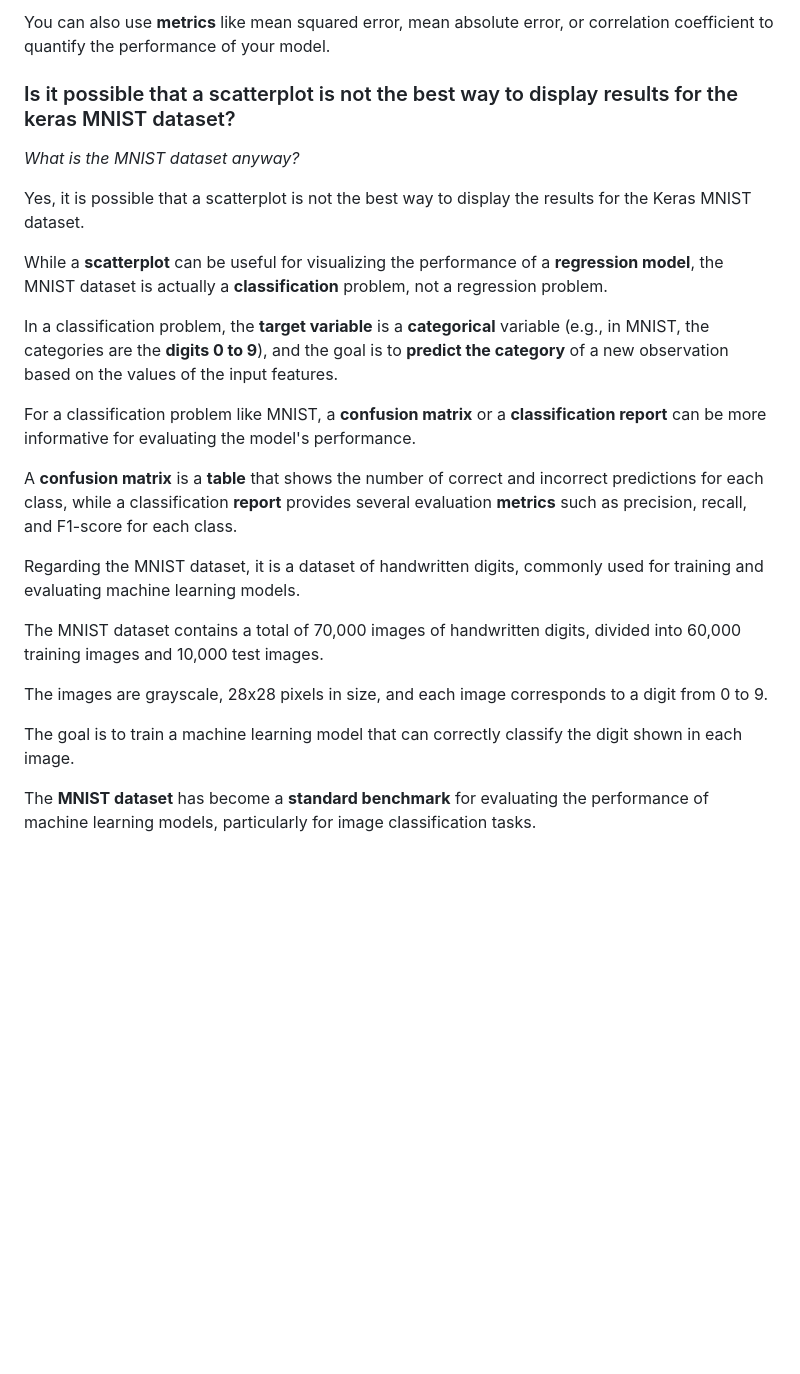
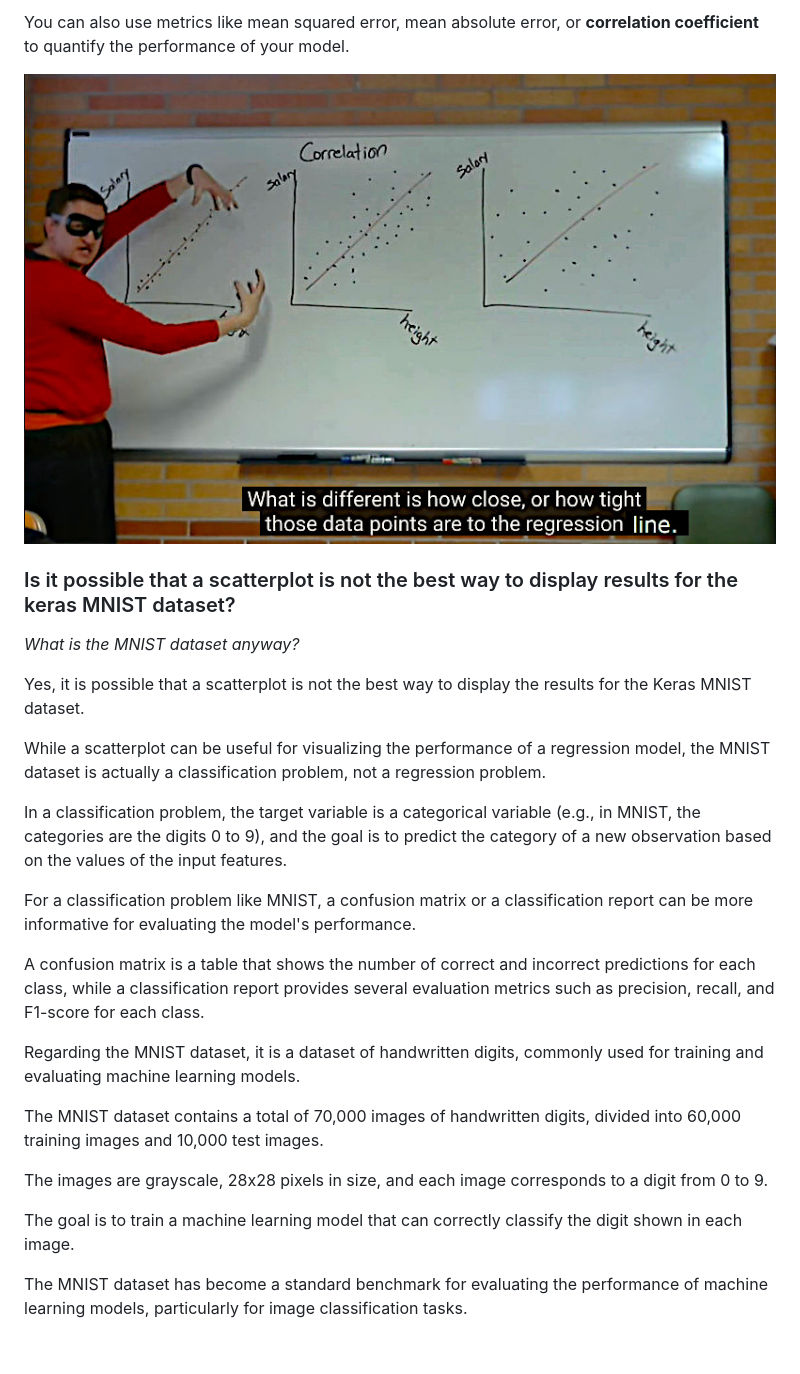
Before and after one commit to tdiprima/ML-Python-Projects, a Markdown page: docs/Display.md, the part around the change printed below. GitHub-like rendering; pictures changed too: images/Scott_Crawford.jpg (added); blank space fills up the shorter version.

Commit message:
r-squared

```diff
--- a/docs/Display.md
+++ b/docs/Display.md
@@ -149,5 +149,7 @@ If the dots are **widely scattered**, it suggests that the model is not performi
 
-You can also use **metrics** like mean squared error, mean absolute error, or correlation coefficient to quantify the performance of your model.
+You can also use metrics like mean squared error, mean absolute error, or **correlation coefficient** to quantify the performance of your model.
+
+![](../images/Scott_Crawford.jpg)
 
 ### Is it possible that a scatterplot is not the best way to display results for the keras MNIST dataset?
 
@@ -155,13 +157,13 @@ You can also use **metrics** like mean squared error, mean absolute error, or co
 
 Yes, it is possible that a scatterplot is not the best way to display the results for the Keras MNIST dataset.
 
-While a **scatterplot** can be useful for visualizing the performance of a **regression model**, the MNIST dataset is actually a **classification** problem, not a regression problem.
+While a scatterplot can be useful for visualizing the performance of a regression model, the MNIST dataset is actually a classification problem, not a regression problem.
 
-In a classification problem, the **target variable** is a **categorical** variable (e.g., in MNIST, the categories are the **digits 0 to 9**), and the goal is to **predict the category** of a new observation based on the values of the input features.
+In a classification problem, the target variable is a categorical variable (e.g., in MNIST, the categories are the digits 0 to 9), and the goal is to predict the category of a new observation based on the values of the input features.
 
-For a classification problem like MNIST, a **confusion matrix** or a **classification report** can be more informative for evaluating the model's performance.
+For a classification problem like MNIST, a confusion matrix or a classification report can be more informative for evaluating the model's performance.
 
-A **confusion matrix** is a **table** that shows the number of correct and incorrect predictions for each class, while a classification **report** provides several evaluation **metrics** such as precision, recall, and F1-score for each class.
+A confusion matrix is a table that shows the number of correct and incorrect predictions for each class, while a classification report provides several evaluation metrics such as precision, recall, and F1-score for each class.
 
 Regarding the MNIST dataset, it is a dataset of handwritten digits, commonly used for training and evaluating machine learning models.
 
@@ -171,6 +173,6 @@ The images are grayscale, 28x28 pixels in size, and each image corresponds to a
 
 The goal is to train a machine learning model that can correctly classify the digit shown in each image.
 
-The **MNIST dataset** has become a **standard benchmark** for evaluating the performance of machine learning models, particularly for image classification tasks.
+The MNIST dataset has become a standard benchmark for evaluating the performance of machine learning models, particularly for image classification tasks.
 
 <br>
```
Also changed, not shown: other parts of docs/Display.md (+18 -18 lines), docs/Math/R-Squared-Calc.md (added, +80 -0 lines), docs/Math/R-Squared.md (+20 -29 lines), images/R-squared-strength.jpg (added).
